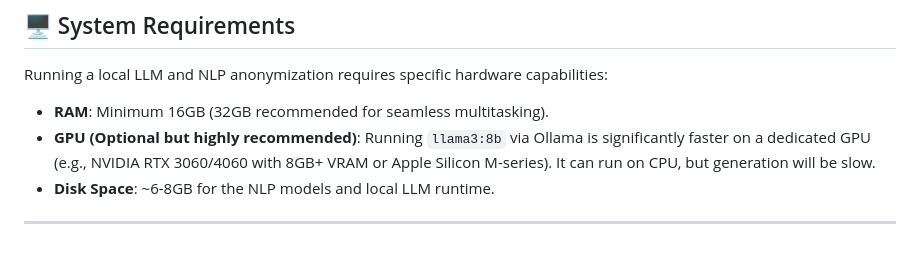
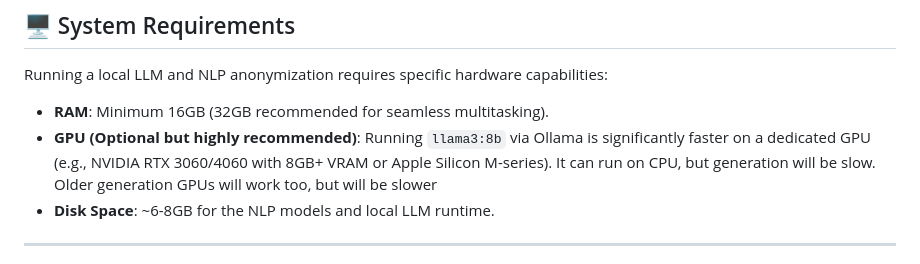
Before and after one commit to Omm28/OmniQuery, a Markdown page: README.md, the part around the change. Rendered like a GitHub page.

```diff
--- a/README.md
+++ b/README.md
@@ -17,7 +17,7 @@ It leverages local LLMs for query understanding and tool orchestration, maintain
 Running a local LLM and NLP anonymization requires specific hardware capabilities:
 
 - **RAM**: Minimum 16GB (32GB recommended for seamless multitasking).
-- **GPU (Optional but highly recommended)**: Running `llama3:8b` via Ollama is significantly faster on a dedicated GPU (e.g., NVIDIA RTX 3060/4060 with 8GB+ VRAM or Apple Silicon M-series). It can run on CPU, but generation will be slow.
+- **GPU (Optional but highly recommended)**: Running `llama3:8b` via Ollama is significantly faster on a dedicated GPU (e.g., NVIDIA RTX 3060/4060 with 8GB+ VRAM or Apple Silicon M-series). It can run on CPU, but generation will be slow. Older generation GPUs will work too, but will be slower
 - **Disk Space**: ~6-8GB for the NLP models and local LLM runtime.
 
 ---
```
